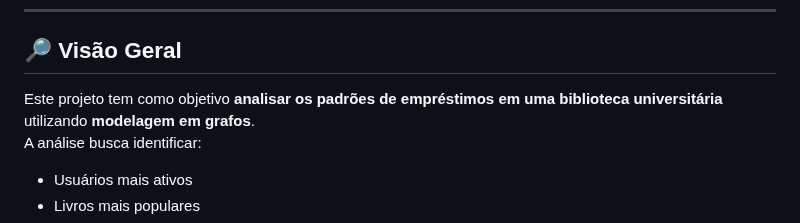
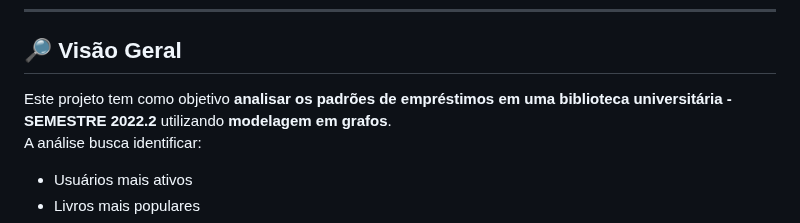
Before and after one commit to Carlos98770/dca3702-aed2, a Markdown page: unity_1/README.md, the part around the change. Drawn GitHub-style.

Commit message:
ajustando o readme

```diff
--- a/unity_1/README.md
+++ b/unity_1/README.md
@@ -9,7 +9,7 @@ Matrícula: 20250070673
 ---
 
 ## 🔎 Visão Geral
-Este projeto tem como objetivo **analisar os padrões de empréstimos em uma biblioteca universitária** utilizando **modelagem em grafos**.
+Este projeto tem como objetivo **analisar os padrões de empréstimos em uma biblioteca universitária - SEMESTRE 2022.2** utilizando **modelagem em grafos**.
 A análise busca identificar:
 - Usuários mais ativos
 - Livros mais populares
```
